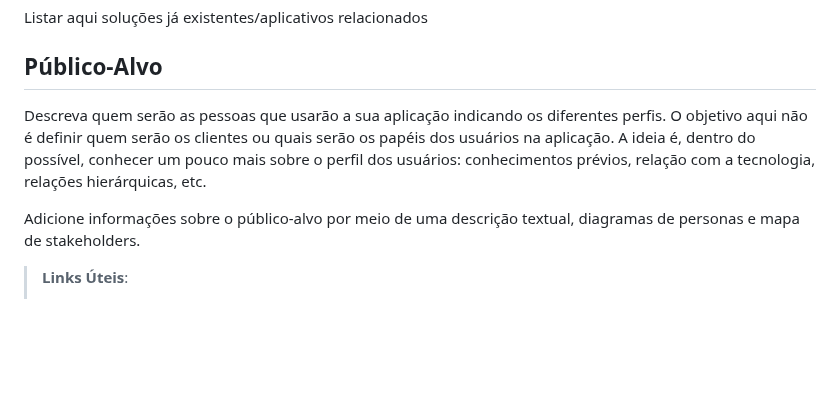
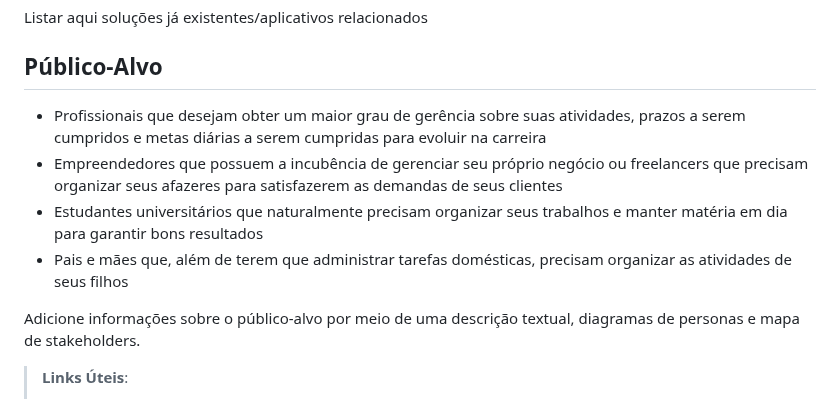
Before and after one commit to ICEI-PUC-Minas-PMV-ADS/pmv-ads-2023-1-e1-proj-web-t12-planejamento-diario, a Markdown page: docs/01-Documentação de Contexto.md, the part around the change. Drawn GitHub-style; blank space fills up the shorter version.

```diff
--- a/docs/01-Documentação de Contexto.md
+++ b/docs/01-Documentação de Contexto.md
@@ -33,8 +33,12 @@ Listar aqui soluções já existentes/aplicativos relacionados
 
 ## Público-Alvo
 
-Descreva quem serão as pessoas que usarão a sua aplicação indicando os diferentes perfis. O objetivo aqui não é definir quem serão os clientes ou quais serão os papéis dos usuários na aplicação. A ideia é, dentro do possível, conhecer um pouco mais sobre o perfil dos usuários: conhecimentos prévios, relação com a tecnologia, relações
-hierárquicas, etc.
+- Profissionais que desejam obter um maior grau de gerência sobre suas atividades, prazos a serem cumpridos e metas diárias a serem cumpridas
+para evoluir na carreira
+- Empreendedores que possuem a incubência de gerenciar seu próprio negócio ou freelancers que precisam organizar seus afazeres para satisfazerem as
+demandas de seus clientes
+- Estudantes universitários que naturalmente precisam organizar seus trabalhos e manter matéria em dia para garantir bons resultados
+- Pais e mães que, além de terem que administrar tarefas domésticas, precisam organizar as atividades de seus filhos
 
 Adicione informações sobre o público-alvo por meio de uma descrição textual, diagramas de personas e mapa de stakeholders.
 
```
